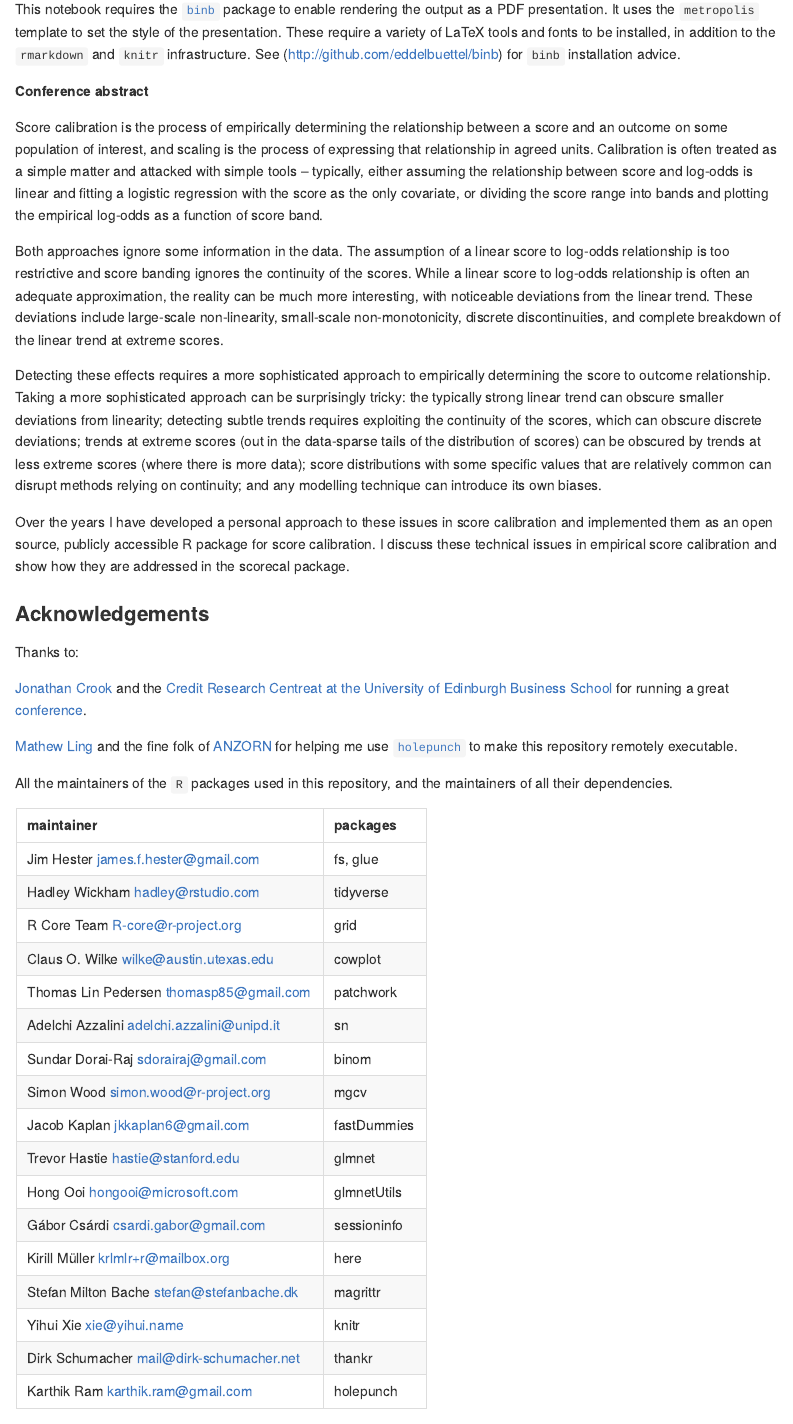
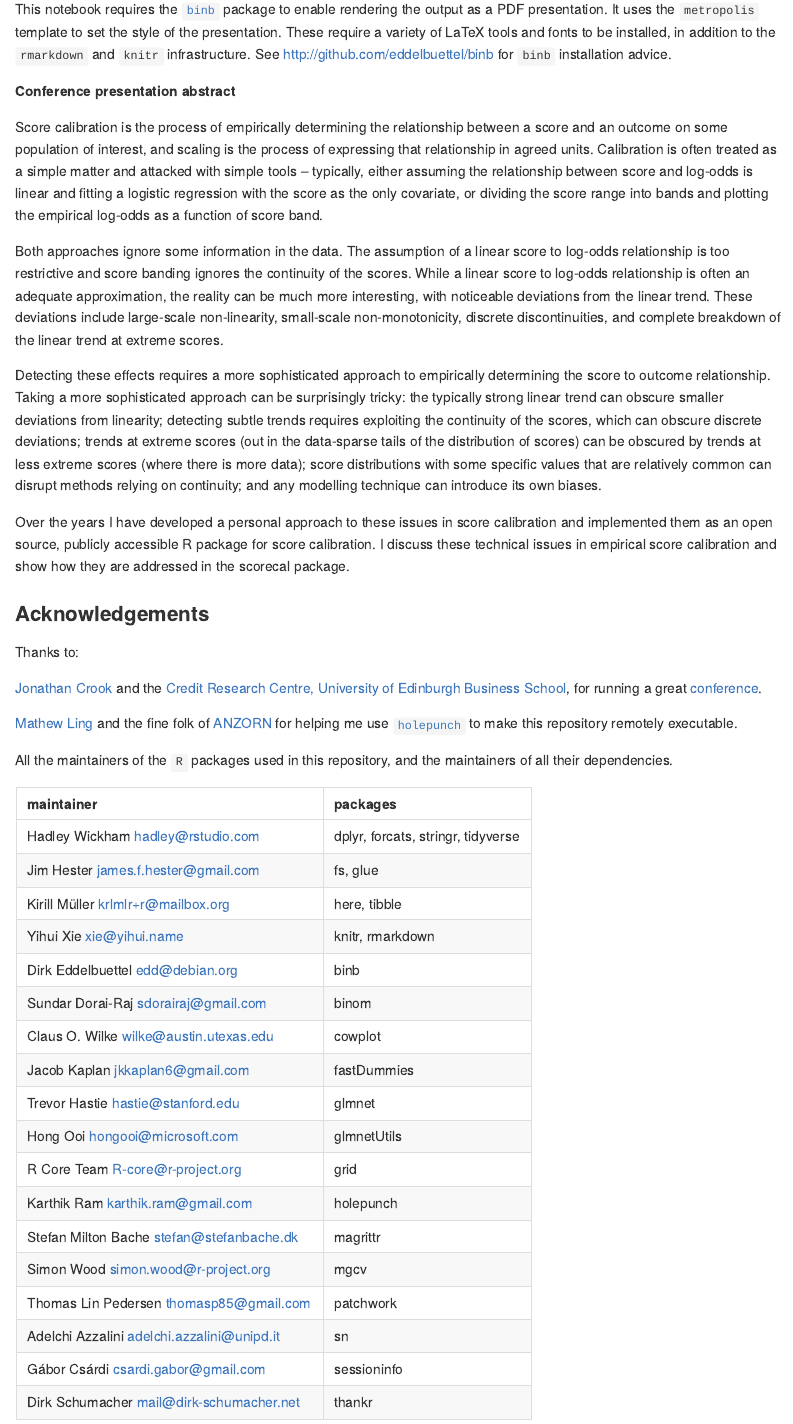
Before and after one commit to rgayler/scorecal_CSCC_2019, an R Markdown document (README.Rmd): the page in a window 1100 px wide, from 1290 px down. The pictures show the output file README.md that the author committed with the source, drawn offline in the style of GitHub; badge pictures from the web are left out.

Commit message:
Tidy README.Rmd

```diff
--- a/README.Rmd
+++ b/README.Rmd
@@ -98,9 +98,9 @@ to enable rendering the output as a PDF presentation.
 It uses the `metropolis` template to set the style of the presentation.
 These require a variety of LaTeX tools and fonts to be installed,
 in addition to the `rmarkdown` and `knitr` infrastructure.
-See (http://github.com/eddelbuettel/binb) for `binb` installation advice.
+See http://github.com/eddelbuettel/binb for `binb` installation advice.
 
-**Conference abstract**
+**Conference presentation abstract**
 
 Score calibration is the process of empirically determining the relationship between a score
 and an outcome on some population of interest,
@@ -144,11 +144,11 @@ and show how they are addressed in the scorecal package.
 Thanks to:
 
 [Jonathan Crook](http://www.business-school.ed.ac.uk/staff/jonathan-crook)
-and the [Credit Research Centreat at the University of Edinburgh Business School](https://crc.business-school.ed.ac.uk/)
+and the [Credit Research Centre, University of Edinburgh Business School](https://crc.business-school.ed.ac.uk/),
 for running a great [conference](https://crc.business-school.ed.ac.uk/conferences/).
 
 [Mathew Ling](http://www.mathewling.com/) and the fine folk of [ANZORN](http://www.anzopenresearch.org/)
-for helping me use [`holepunch`](https://github.com/karthik/holepunch) to make this repository remotely executable.
+for helping me use [`holepunch`](https://karthik.github.io/holepunch/) to make this repository remotely executable.
 
 All the maintainers of the `R` packages used in this repository,
 and the maintainers of all their dependencies.
@@ -165,24 +165,30 @@ suppressPackageStartupMessages(
 
 thankr::shoulders(where = "package",
                   package = c(
-                    "tidyverse",
-                    "grid",
+                    "binb",
+                    "binom",
                     "cowplot",
-                    "patchwork",
-                    "sn",
-                    "binom",
-                    "mgcv",
+                    "dplyr",
                     "fastDummies",
-                    "glue",
+                    "forcats",
+                    "fs",
                     "glmnet",
                     "glmnetUtils",
+                    "glue",
+                    "grid",
+                    "here",
+                    "holepunch",
+                    "knitr",
+                    "magrittr",
+                    "mgcv",
+                    "patchwork",
+                    "rmarkdown",
+                    "sn",
                     "sessioninfo",
-                    "here",
-                    "fs",
-                    "magrittr",
-                    "knitr",
+                    "stringr",
                     "thankr",
-                    "holepunch"
+                    "tibble",
+                    "tidyverse"
                   ),
                   include_dependencies = FALSE) %>%
   dplyr::select(-no_packages) %>%
```
Also changed, not shown: README.md, README.Rmd (4 more changed lines).
